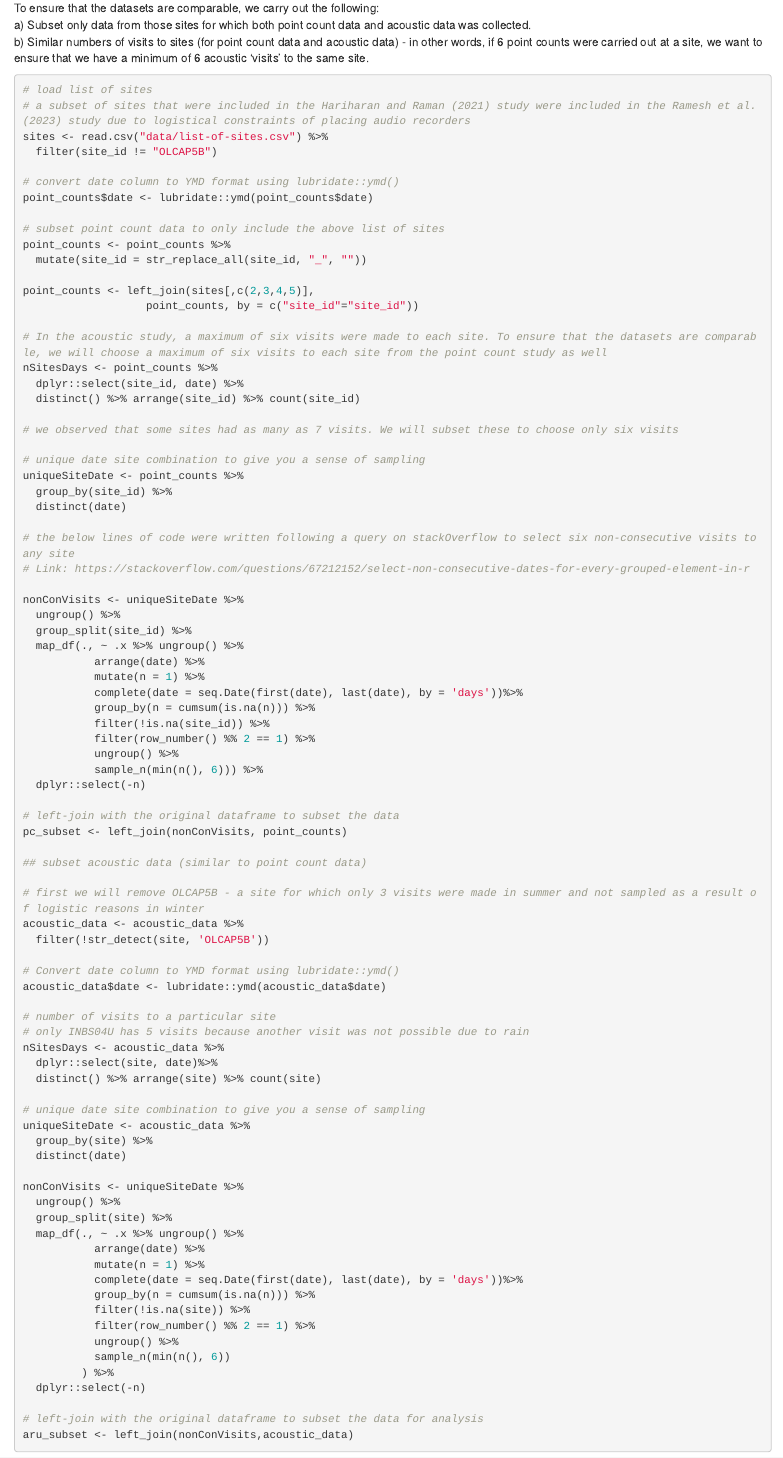
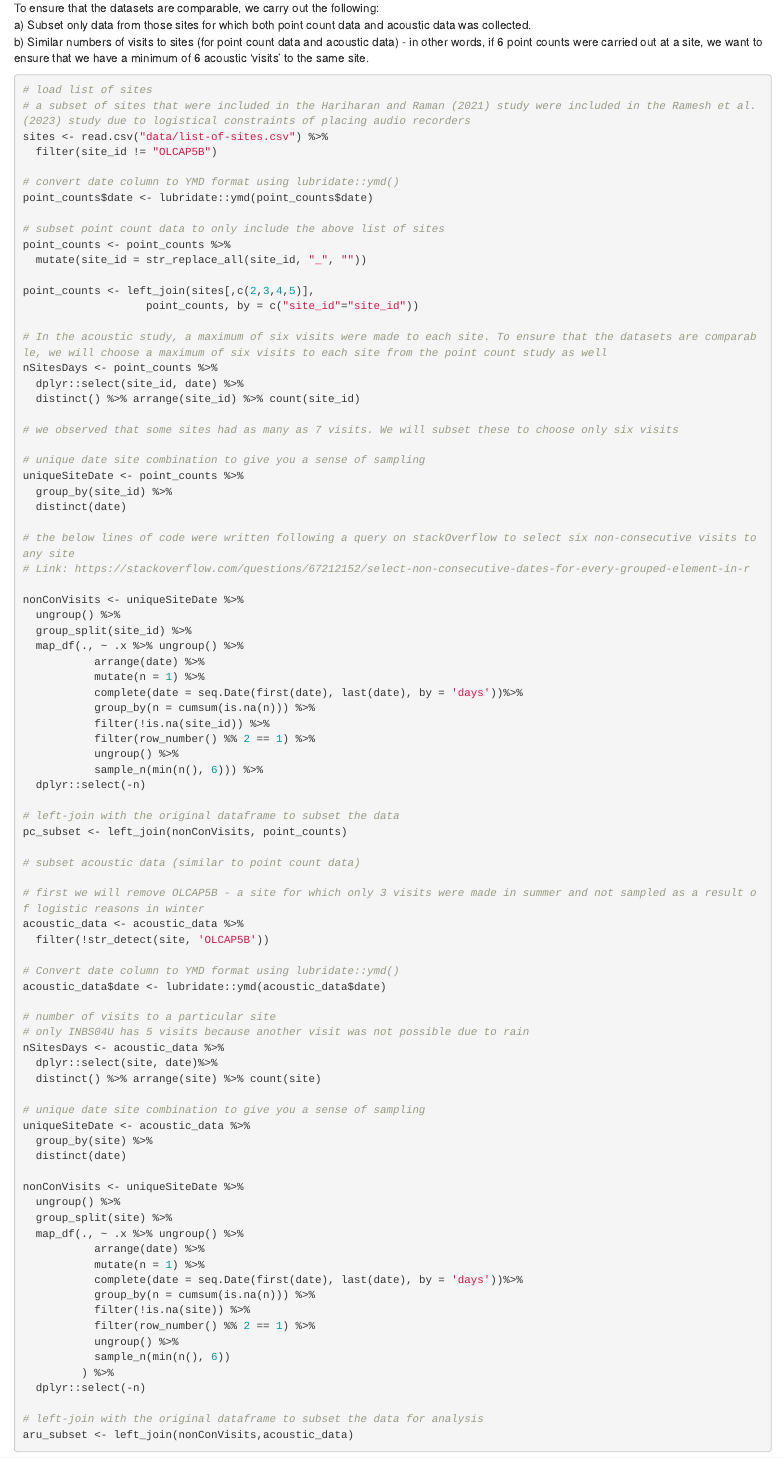
Before and after one commit to vjjan91/pointCount-Acoustics, an R Markdown document (01_data-comparability.Rmd): the page in a window 1100 px wide, from 1460 px down. Rendered offline with R 4.5, knitr and Pandoc, with nearby package versions.

Commit message:
annotation edits

```diff
--- a/01_data-comparability.Rmd
+++ b/01_data-comparability.Rmd
@@ -127,7 +127,7 @@ nonConVisits <- uniqueSiteDate %>%
 # left-join with the original dataframe to subset the data
 pc_subset <- left_join(nonConVisits, point_counts)
 
-## subset acoustic data (similar to point count data)
+# subset acoustic data (similar to point count data)
 
 # first we will remove OLCAP5B - a site for which only 3 visits were made in summer and not sampled as a result of logistic reasons in winter
 acoustic_data <- acoustic_data %>%
```
Also changed, not shown: 02_richness.Rmd (+2 -0 lines), 05_indicator-species-analysis.Rmd (+0 -2 lines), 07_frequency.Rmd (+2 -0 lines).
